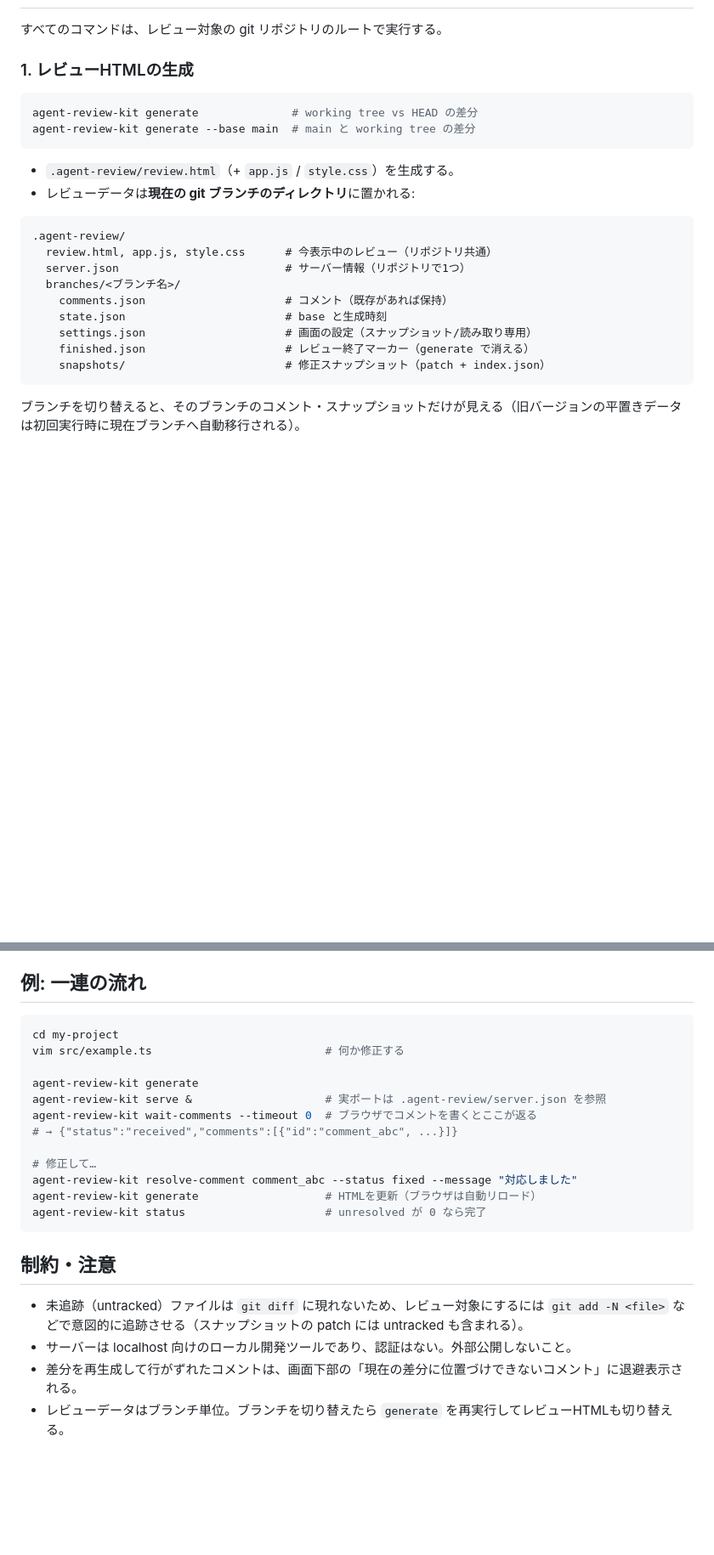
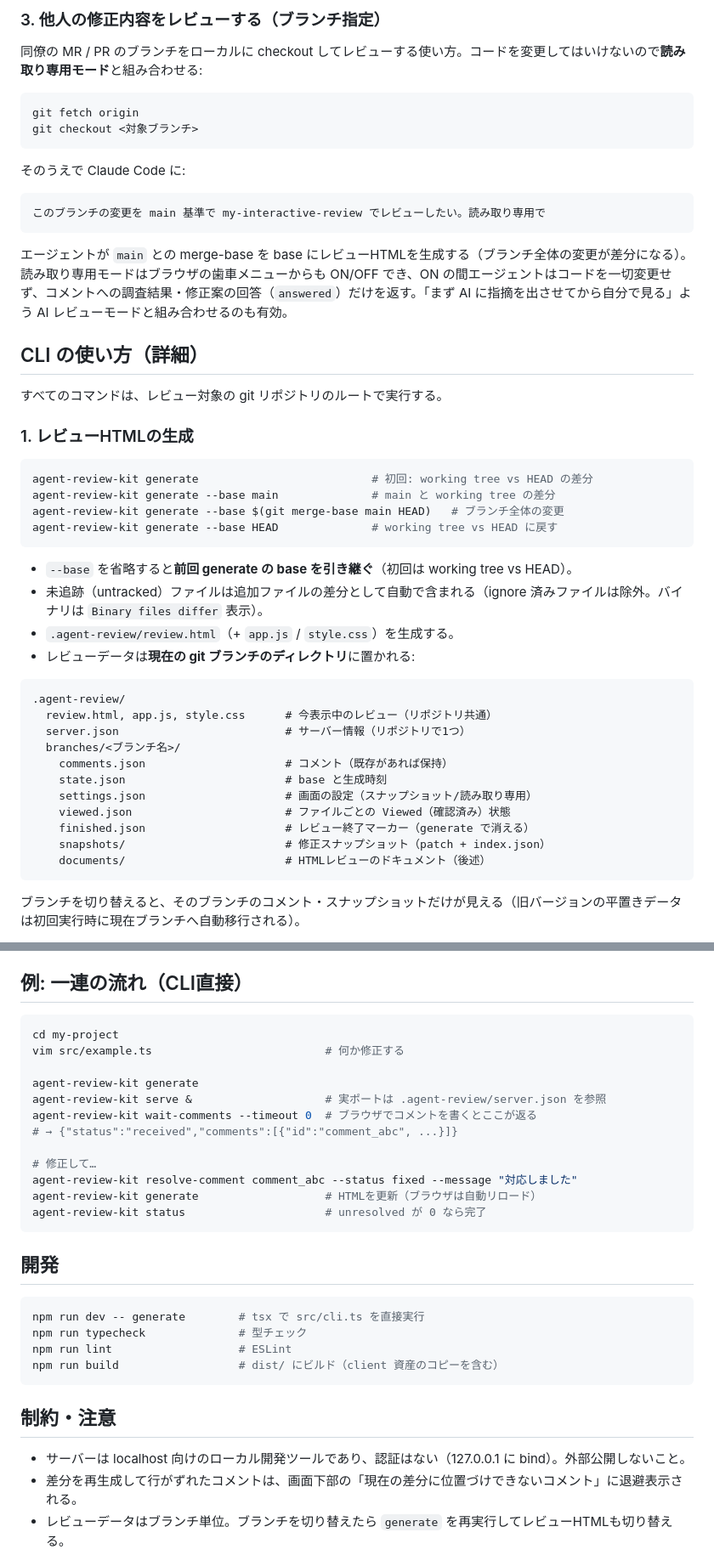
Before and after one commit to kou000/agent-review-kit, a Markdown page: README.md, 2 parts joined by grey strips. Shown at 85% size. Rendered like a GitHub page; blank space fills up the shorter version.

Commit message:
docs: README をスキル起点の構成に再編し最新仕様（untracked対応・viewed永続化）へ追従

````diff
--- a/README.md
+++ b/README.md
@@ -50,13 +75,35 @@ npm run build                  # dist/ にビルド（client 資産のコピー
+### 3. 他人の修正内容をレビューする（ブランチ指定）
+
+同僚の MR / PR のブランチをローカルに checkout してレビューする使い方。コードを変更してはいけないので**読み取り専用モード**と組み合わせる:
+
+```bash
+git fetch origin
+git checkout <対象ブランチ>
+```
+
+そのうえで Claude Code に:
+
+```
+このブランチの変更を main 基準で my-interactive-review でレビューしたい。読み取り専用で
+```
+
+エージェントが `main` との merge-base を base にレビューHTMLを生成する（ブランチ全体の変更が差分になる）。読み取り専用モードはブラウザの歯車メニューからも ON/OFF でき、ON の間エージェントはコードを一切変更せず、コメントへの調査結果・修正案の回答（`answered`）だけを返す。「まず AI に指摘を出させてから自分で見る」よう AI レビューモードと組み合わせるのも有効。
+
+## CLI の使い方（詳細）
 
 すべてのコマンドは、レビュー対象の git リポジトリのルートで実行する。
 
 ### 1. レビューHTMLの生成
 
 ```bash
-agent-review-kit generate              # working tree vs HEAD の差分
-agent-review-kit generate --base main  # main と working tree の差分
+agent-review-kit generate                          # 初回: working tree vs HEAD の差分
+agent-review-kit generate --base main              # main と working tree の差分
+agent-review-kit generate --base $(git merge-base main HEAD)   # ブランチ全体の変更
+agent-review-kit generate --base HEAD              # working tree vs HEAD に戻す
 ```
 
+- `--base` を省略すると**前回 generate の base を引き継ぐ**（初回は working tree vs HEAD）。
+- 未追跡（untracked）ファイルは追加ファイルの差分として自動で含まれる（ignore 済みファイルは除外。バイナリは `Binary files differ` 表示）。
 - `.agent-review/review.html`（+ `app.js` / `style.css`）を生成する。
 - レビューデータは**現在の git ブランチのディレクトリ**に置かれる:
 
@@ -68,8 +115,10 @@ agent-review-kit generate --base main  # main と working tree の差分
     comments.json                     # コメント（既存があれば保持）
     state.json                        # base と生成時刻
     settings.json                     # 画面の設定（スナップショット/読み取り専用）
+    viewed.json                       # ファイルごとの Viewed（確認済み）状態
     finished.json                     # レビュー終了マーカー（generate で消える）
     snapshots/                        # 修正スナップショット（patch + index.json）
+    documents/                        # HTMLレビューのドキュメント（後述）
 ```
 
 ブランチを切り替えると、そのブランチのコメント・スナップショットだけが見える（旧バージョンの平置きデータは初回実行時に現在ブランチへ自動移行される）。
@@ -331,7 +362,7 @@ SKILL.md には**AI レビューモード**（エージェントが先に diff
 - `deleted`: 論理削除フラグ。`true` のコメントは画面・集計・配達すべてから除外される（データは残る）。
 - `agentResponse.snapshot` / `agentResponse.commit`: 返信に添えられた差分ページ（`/snapshot/<id>` / `/commit/<sha>`）への参照。
 
-## 例: 一連の流れ
+## 例: 一連の流れ（CLI直接）
 
 ```bash
 cd my-project
@@ -348,10 +379,18 @@ agent-review-kit generate                   # HTMLを更新（ブラウザは自
 agent-review-kit status                     # unresolved が 0 なら完了
 ```
 
+## 開発
+
+```bash
+npm run dev -- generate        # tsx で src/cli.ts を直接実行
+npm run typecheck              # 型チェック
+npm run lint                   # ESLint
+npm run build                  # dist/ にビルド（client 資産のコピーを含む）
+```
+
 ## 制約・注意
 
-- 未追跡（untracked）ファイルは `git diff` に現れないため、レビュー対象にするには `git add -N <file>` などで意図的に追跡させる（スナップショットの patch には untracked も含まれる）。
-- サーバーは localhost 向けのローカル開発ツールであり、認証はない。外部公開しないこと。
+- サーバーは localhost 向けのローカル開発ツールであり、認証はない（127.0.0.1 に bind）。外部公開しないこと。
 - 差分を再生成して行がずれたコメントは、画面下部の「現在の差分に位置づけできないコメント」に退避表示される。
 - レビューデータはブランチ単位。ブランチを切り替えたら `generate` を再実行してレビューHTMLも切り替える。
 - ツール本体を更新した後は `generate` を再実行する（`.agent-review/` の `app.js` / `style.css` は generate 時にコピーされるため）。
````
Also changed, not shown: other parts of README.md (+37 -30 lines).
